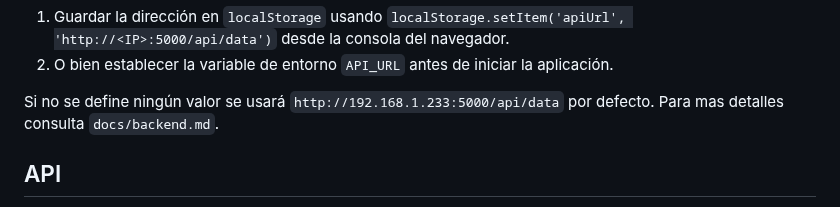
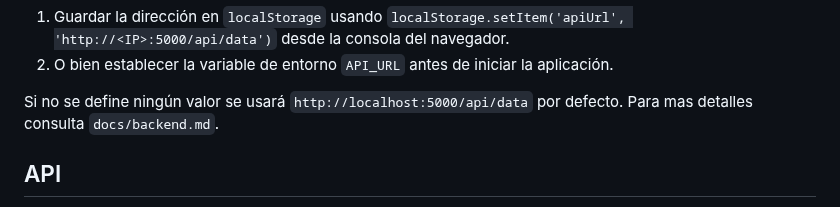
Before and after one commit to facussc24/Proyecto-barack, a Markdown page: README.md, the part around the change. GitHub-like rendering.

Commit message:
Update default API URL

```diff
--- a/README.md
+++ b/README.md
@@ -148,7 +148,7 @@ Cuando uses varias PC debes indicar la URL del servidor. Puedes hacerlo con:
 1. Guardar la dirección en `localStorage` usando `localStorage.setItem('apiUrl', 'http://<IP>:5000/api/data')` desde la consola del navegador.
 2. O bien establecer la variable de entorno `API_URL` antes de iniciar la aplicación.
 
-Si no se define ningún valor se usará `http://192.168.1.233:5000/api/data` por defecto.
+Si no se define ningún valor se usará `http://localhost:5000/api/data` por defecto.
 Para mas detalles consulta `docs/backend.md`.
 
 ## API
```
